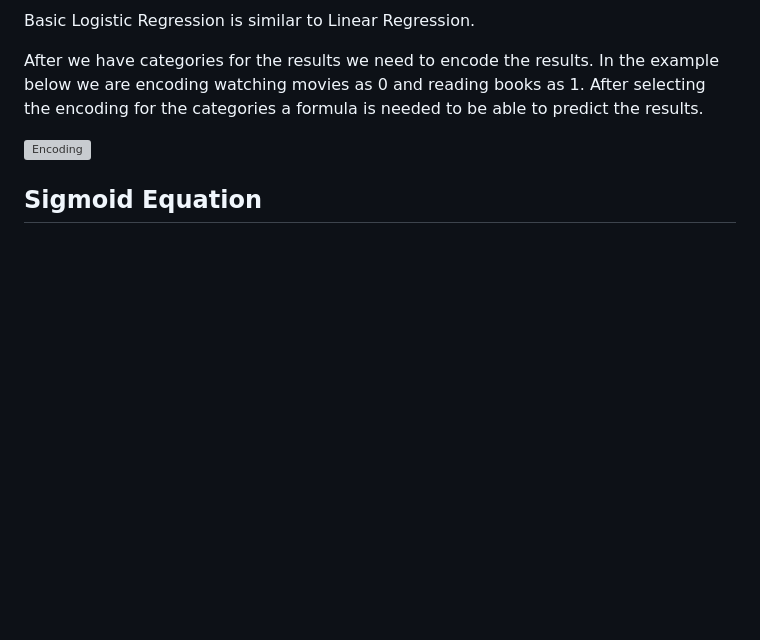
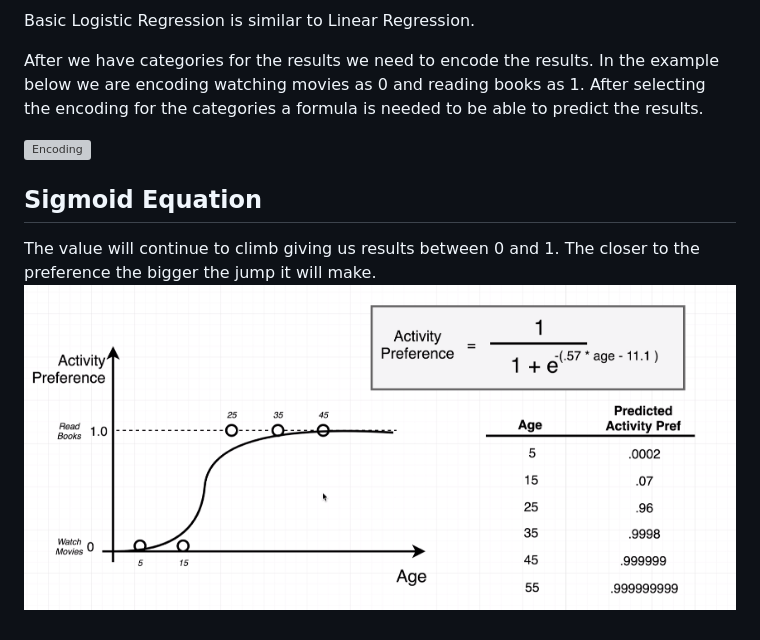
Before and after one commit to CIT99/ivand_public, a Markdown page: lectures/week-4-5-6.md, the part around the change. GitHub-like rendering; pictures changed too: lectures/img/week-1/34-sigmoid.png (added); blank space fills up the shorter version; grey boxes are pictures that could not be loaded.

Commit message:
s10v15

```diff
--- a/lectures/week-4-5-6.md
+++ b/lectures/week-4-5-6.md
@@ -55,4 +55,5 @@ we are encoding watching movies as 0 and reading books as 1. After selecting the
 
 ## Sigmoid Equation
 
-##
+The value will continue to climb giving us results between 0 and 1. The closer to the preference the bigger the jump it will make.
+![Sigmoid Equations](img/week-1/34-sigmoid.png)
```
